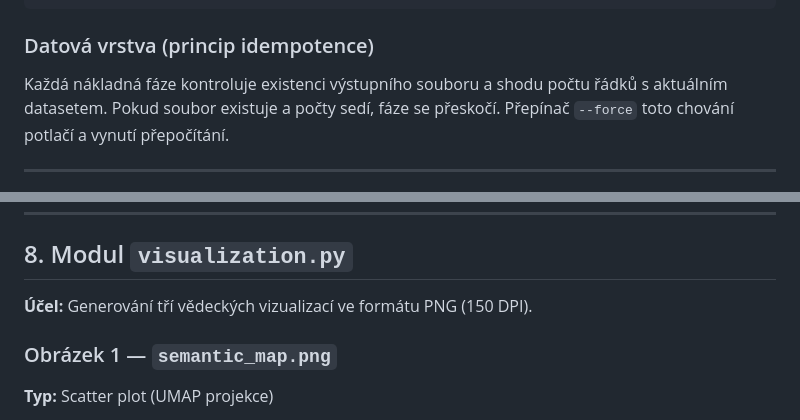
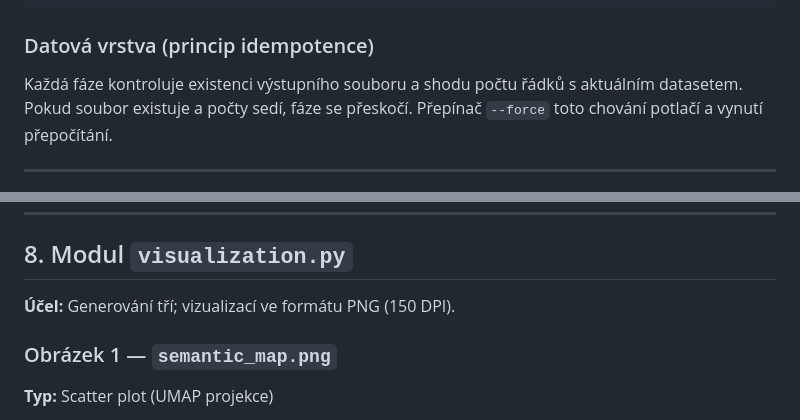
Before and after one commit to Dobes-Michal-Tobias/Semantic-debate-mapping, a Markdown page: TECHNICKA_DOKUMENTACE.md, 2 parts joined by grey strips. Drawn GitHub-style.

Commit message:
Update TECHNICKA_DOKUMENTACE

```diff
--- a/TECHNICKA_DOKUMENTACE.md
+++ b/TECHNICKA_DOKUMENTACE.md
@@ -77,7 +77,7 @@ FinalTask/
 
 ### Datová vrstva (princip idempotence)
 
-Každá nákladná fáze kontroluje existenci výstupního souboru a shodu počtu řádků
+Každá fáze kontroluje existenci výstupního souboru a shodu počtu řádků
 s aktuálním datasetem. Pokud soubor existuje a počty sedí, fáze se přeskočí.
 Přepínač `--force` toto chování potlačí a vynutí přepočítání.
 
@@ -362,7 +362,7 @@ Response      → JSON pole: [{sentiment, aggressiveness, primary_framing}, …]
 
 ## 8. Modul `visualization.py`
 
-**Účel:** Generování tří vědeckých vizualizací ve formátu PNG (150 DPI).
+**Účel:** Generování tří; vizualizací ve formátu PNG (150 DPI).
 
 ### Obrázek 1 — `semantic_map.png`
 
```
